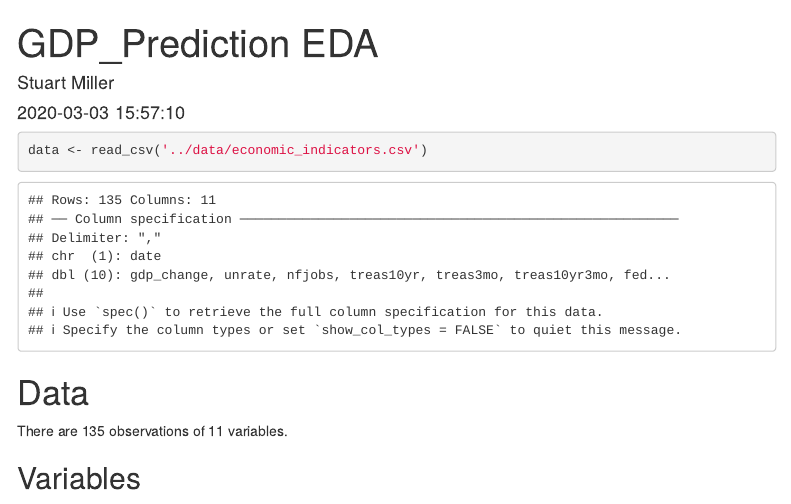
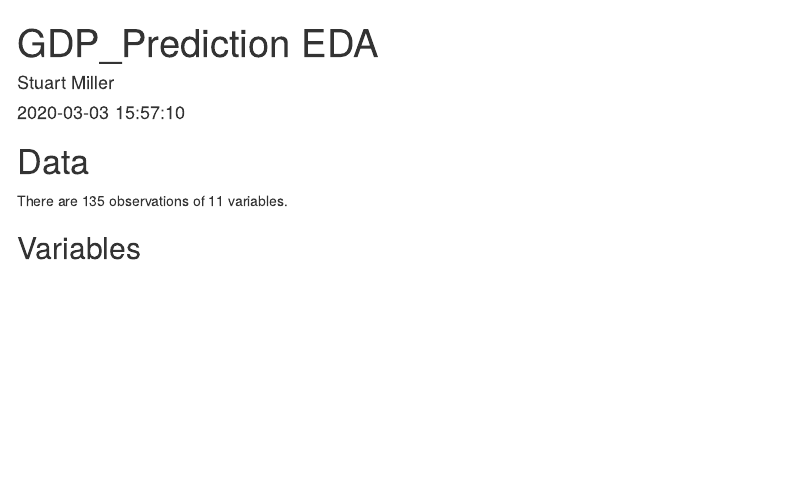
Before and after one commit to sjmiller8182/gdp-pred, an R Markdown document (analysis/EDA.Rmd): the page in a window 1100 px wide, from its top. Rendered offline with R 4.5, knitr and Pandoc, with nearby package versions; some code elsewhere in the file could not run offline; menus at the side of the page are left out.

Commit message:
Set columns in data read

````diff
--- a/analysis/EDA.Rmd
+++ b/analysis/EDA.Rmd
@@ -18,8 +18,23 @@ library(gridExtra)
 source('../helper/plotting.R')
 ```
 
-```{r}
-data <- read_csv('../data/economic_indicators.csv')
+```{r, read-data, include=FALSE}
+#read data with set columns
+data <- read_csv('../data/economic_indicators.csv',
+                 col_types = cols(
+                   date = col_character(),
+                   gdp_change = col_double(),
+                   unrate = col_double(),
+                   nfjobs = col_double(),
+                   treas10yr = col_double(),
+                   treas3mo = col_double(),
+                   treas10yr3mo = col_double(),
+                   fedintrate = col_double(),
+                   libor3mo = col_double(),
+                   personincomechg = col_double(),
+                   corpprofitchg = col_double()
+                 )
+              )
 ```
 
 # Data
````
